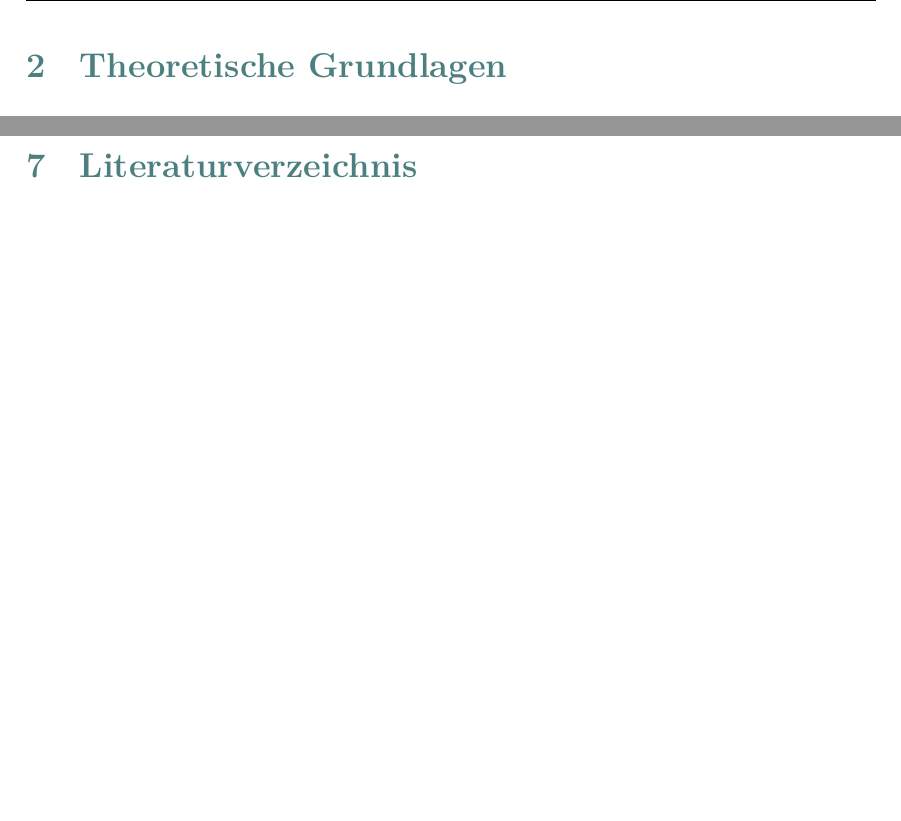
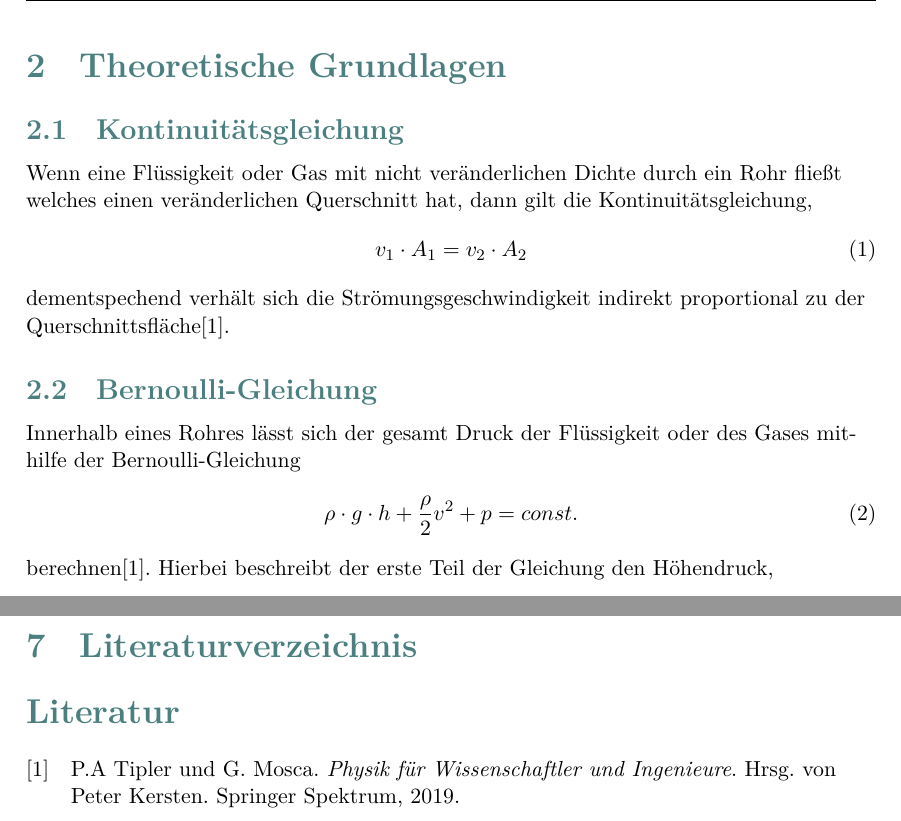
Before and after one commit to UrzasMine/M7, a LaTeX document (Titelblatt.tex, which reads Theorie.tex): two parts of pages 4 and 9 of 9, joined at a grey line, cut so that both start at the same text, the shorter picture padded with empty space. Compiled offline with XeLaTeX.

Commit message:
Einleitung Bernoulli

```diff
--- a/Theorie.tex
+++ b/Theorie.tex
@@ -1 +1,21 @@
 \section{Theoretische Grundlagen}
+
+\subsection{Kontinuitätsgleichung}
+
+Wenn eine Flüssigkeit oder Gas mit nicht veränderlichen Dichte durch ein Rohr fließt welches einen veränderlichen Querschnitt hat, dann gilt die Kontinuitätsgleichung,
+\begin{equation}
+    \centering
+    v_1 \cdot A_1 = v_2 \cdot A_2
+    \label{eq:Kontinuität}
+\end{equation}
+dementspechend verhält sich die Strömungsgeschwindigkeit indirekt proportional zu der Querschnittsfläche\cite{Tipler}.
+
+\subsection{Bernoulli-Gleichung}
+
+Innerhalb eines Rohres lässt sich der gesamt Druck der Flüssigkeit oder des Gases mithilfe der Bernoulli-Gleichung
+\begin{equation}
+    \centering
+    \rho \cdot g \cdot h + \frac{\rho}{2} v^2 + p = const.
+    \label{eq:Bernoulli}
+\end{equation}
+berechnen\cite{Tipler}. Hierbei beschreibt der erste Teil der Gleichung den Höhendruck,
```
Also changed, not shown: Titelblatt.pdf.
